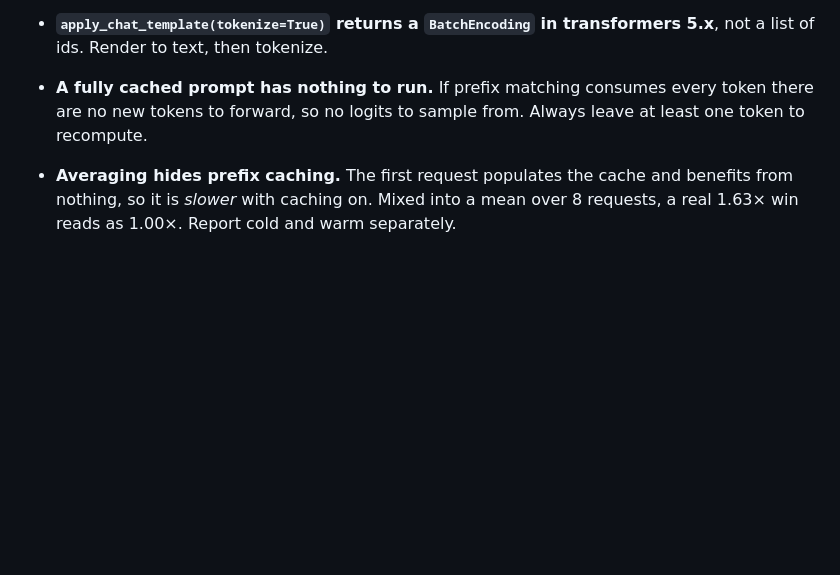
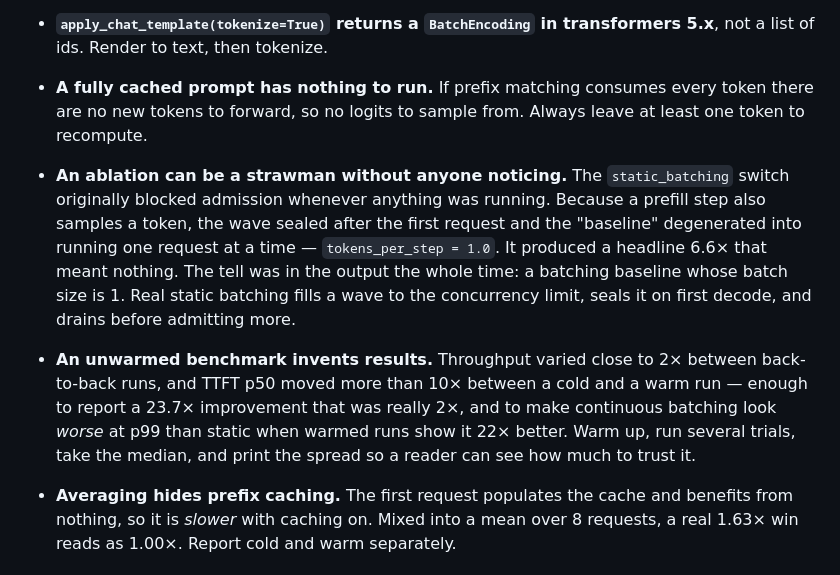
Before and after one commit to Aayush121202/mini-vllm, a Markdown page: DESIGN.md, the part around the change. Rendered like a GitHub page; blank space fills up the shorter version.

```diff
--- a/DESIGN.md
+++ b/DESIGN.md
@@ -86,6 +86,20 @@ would fail it.
   are no new tokens to forward, so no logits to sample from. Always leave at least one token
   to recompute.
 
+- **An ablation can be a strawman without anyone noticing.** The `static_batching` switch
+  originally blocked admission whenever anything was running. Because a prefill step also
+  samples a token, the wave sealed after the first request and the "baseline" degenerated
+  into running one request at a time — `tokens_per_step = 1.0`. It produced a headline 6.6×
+  that meant nothing. The tell was in the output the whole time: a batching baseline whose
+  batch size is 1. Real static batching fills a wave to the concurrency limit, seals it on
+  first decode, and drains before admitting more.
+
+- **An unwarmed benchmark invents results.** Throughput varied close to 2× between
+  back-to-back runs, and TTFT p50 moved more than 10× between a cold and a warm run — enough
+  to report a 23.7× improvement that was really 2×, and to make continuous batching look
+  *worse* at p99 than static when warmed runs show it 22× better. Warm up, run several
+  trials, take the median, and print the spread so a reader can see how much to trust it.
+
 - **Averaging hides prefix caching.** The first request populates the cache and benefits from
   nothing, so it is *slower* with caching on. Mixed into a mean over 8 requests, a real 1.63×
   win reads as 1.00×. Report cold and warm separately.
```
Also changed, not shown: README.md (+70 -22 lines), bench/results/throughput-dark.png (added), bench/results/throughput-light.png (added), 6 other files.
